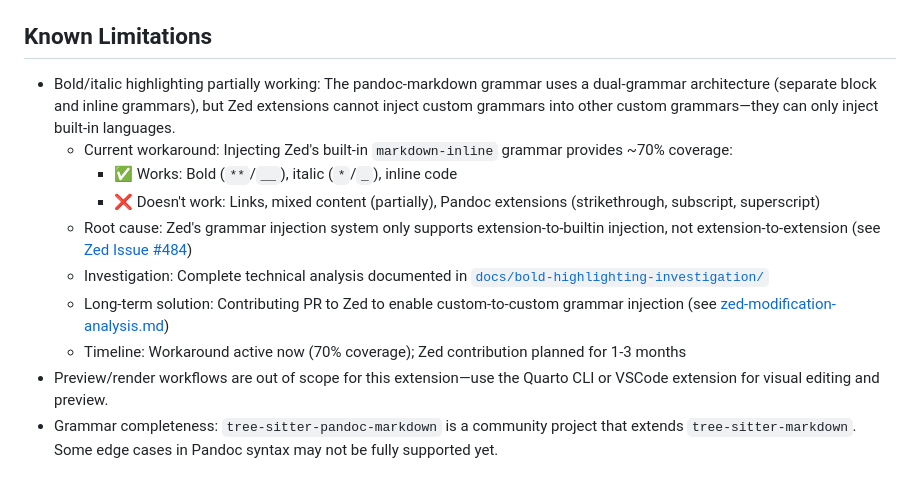
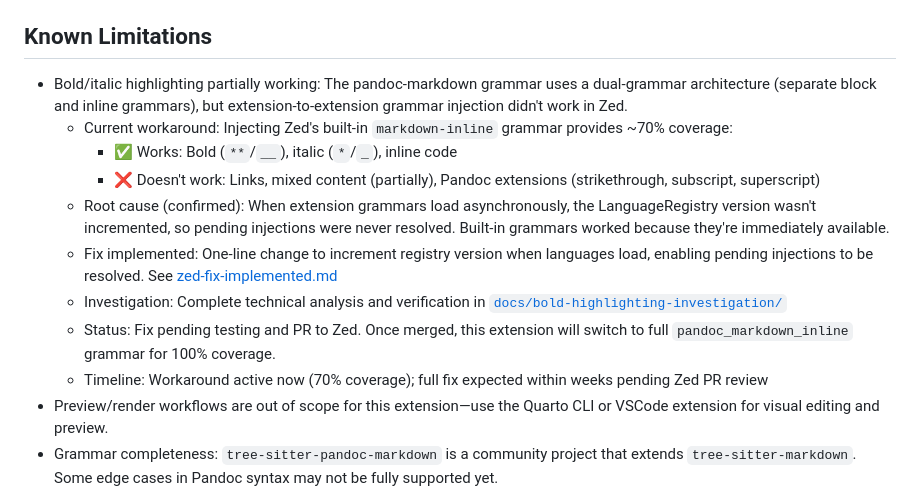
Before and after one commit to ck37/zed-quarto-extension, a Markdown page: README.md, the part around the change. Drawn GitHub-style.

Commit message:
update readme with confirmed root cause and fix status
- clarify root cause: registry version not incremented when extension grammars load
- remove incorrect reference to zed issue #484 (not the actual root cause)
- note that fix has been implemented (one line change)
- update timeline: weeks not months
- link to zed-fix-implemented.md for details

```diff
--- a/README.md
+++ b/README.md
@@ -25,14 +25,15 @@ Zed will automatically compile the extension and its grammars.
 
 ## Known Limitations
 
-- Bold/italic highlighting partially working: The pandoc-markdown grammar uses a dual-grammar architecture (separate block and inline grammars), but Zed extensions cannot inject custom grammars into other custom grammars—they can only inject built-in languages.
+- Bold/italic highlighting partially working: The pandoc-markdown grammar uses a dual-grammar architecture (separate block and inline grammars), but extension-to-extension grammar injection didn't work in Zed.
   - Current workaround: Injecting Zed's built-in `markdown-inline` grammar provides ~70% coverage:
     - ✅ Works: Bold (`**`/`__`), italic (`*`/`_`), inline code
     - ❌ Doesn't work: Links, mixed content (partially), Pandoc extensions (strikethrough, subscript, superscript)
-  - Root cause: Zed's grammar injection system only supports extension-to-builtin injection, not extension-to-extension (see [Zed Issue #484](https://github.com/zed-industries/zed/issues/484))
-  - Investigation: Complete technical analysis documented in [`docs/bold-highlighting-investigation/`](docs/bold-highlighting-investigation/)
-  - Long-term solution: Contributing PR to Zed to enable custom-to-custom grammar injection (see [zed-modification-analysis.md](docs/bold-highlighting-investigation/zed-modification-analysis.md))
-  - Timeline: Workaround active now (70% coverage); Zed contribution planned for 1-3 months
+  - Root cause (confirmed): When extension grammars load asynchronously, the LanguageRegistry version wasn't incremented, so pending injections were never resolved. Built-in grammars worked because they're immediately available.
+  - Fix implemented: One-line change to increment registry version when languages load, enabling pending injections to be resolved. See [zed-fix-implemented.md](docs/bold-highlighting-investigation/zed-fix-implemented.md)
+  - Investigation: Complete technical analysis and verification in [`docs/bold-highlighting-investigation/`](docs/bold-highlighting-investigation/)
+  - Status: Fix pending testing and PR to Zed. Once merged, this extension will switch to full `pandoc_markdown_inline` grammar for 100% coverage.
+  - Timeline: Workaround active now (70% coverage); full fix expected within weeks pending Zed PR review
 - Preview/render workflows are out of scope for this extension—use the Quarto CLI or VSCode extension for visual editing and preview.
 - Grammar completeness: `tree-sitter-pandoc-markdown` is a community project that extends `tree-sitter-markdown`. Some edge cases in Pandoc syntax may not be fully supported yet.
 - No official tree-sitter-quarto: Until an official Quarto grammar exists, we rely on Pandoc markdown as the closest approximation.
```
